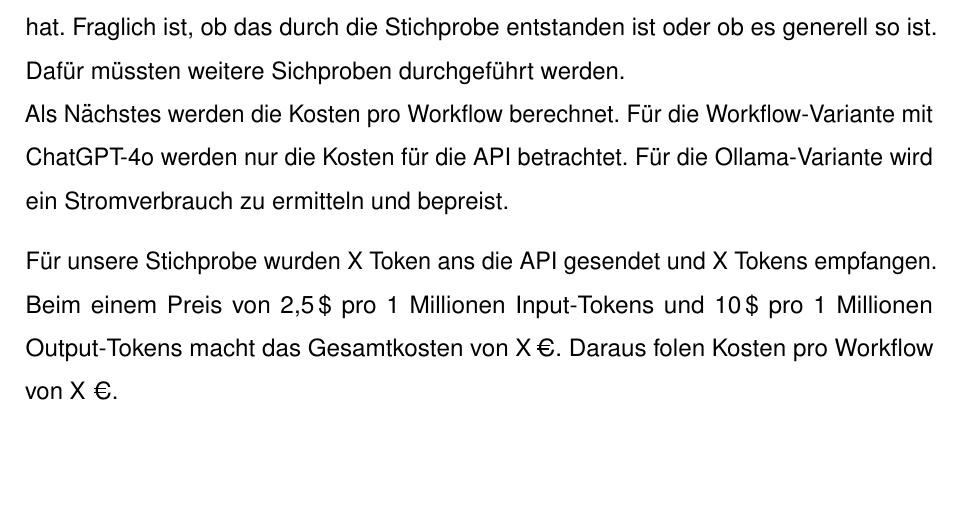
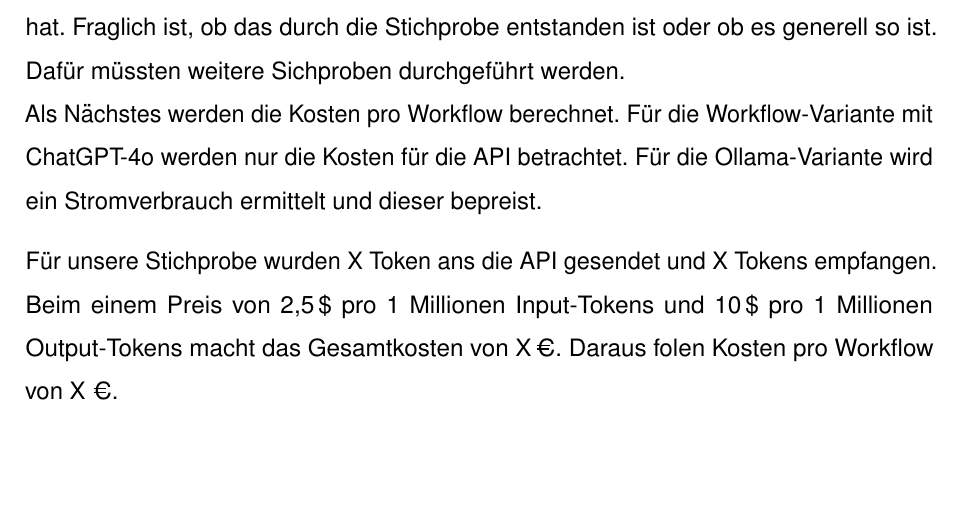
Before and after one commit to JanUwU42/IT-Benchmarking, a LaTeX document (ausarbeitung/main.tex): part of page 17 of 20, cut so that both start at the same text. Compiled offline with pdfLaTeX.

Commit message:
Auswertung hinzufügen

```diff
--- a/ausarbeitung/main.tex
+++ b/ausarbeitung/main.tex
@@ -404,7 +404,7 @@
     die Stichprobe entstanden ist oder ob es generell so ist. Dafür müssten weitere Sichproben durchgeführt werden.
     \newline
     Als Nächstes werden die Kosten pro Workflow berechnet. Für die Workflow-Variante mit ChatGPT-4o werden nur die Kosten
-    für die API betrachtet. Für die Ollama-Variante wird ein Stromverbrauch zu ermitteln und bepreist.
+    für die API betrachtet. Für die Ollama-Variante wird ein Stromverbrauch ermittelt und dieser bepreist.
 
     Für unsere Stichprobe wurden X Token ans die API gesendet und X Tokens empfangen. Beim einem Preis von 2,5\,\$ pro 1
     Millionen Input-Tokens und 10\,\$ pro 1 Millionen Output-Tokens macht das Gesamtkosten von X\,€. Daraus folen Kosten
```
